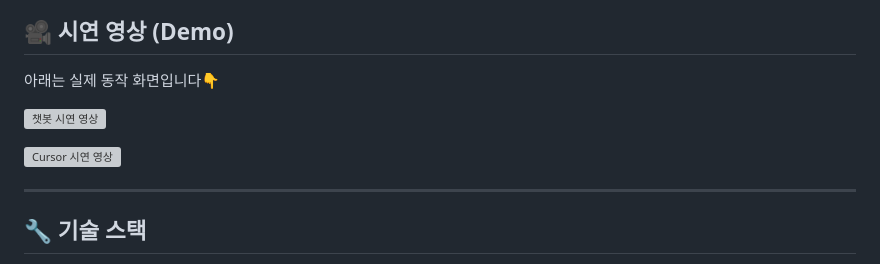
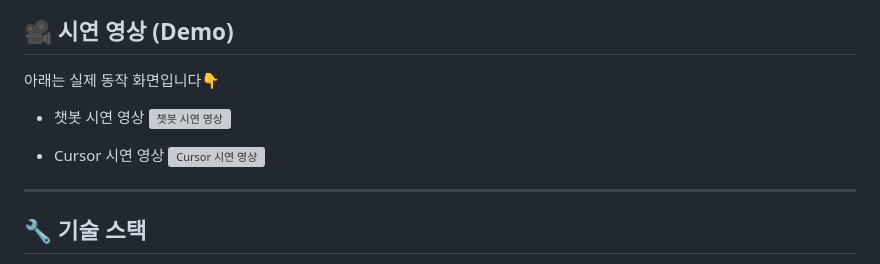
Before and after one commit to hyeonjichoi21/redis-menu-chatbot, a Markdown page: README.md, the part around the change. Drawn GitHub-style; grey boxes are pictures that could not be loaded.

Commit message:
docs(readme): 시연 GIF URL 설명  추가

```diff
--- a/README.md
+++ b/README.md
@@ -25,8 +25,10 @@ FastAPI, Redis, OpenAI API, SSE(Stream) 등 새로운 기술들을 직접 설계
 
 아래는 실제 동작 화면입니다👇
 
+- 챗봇 시연 영상
 ![챗봇 시연 영상](demo/Animation.gif)
 
+- Cursor 시연 영상
 ![Cursor 시연 영상](demo/Animation2.gif)
 
 
```
